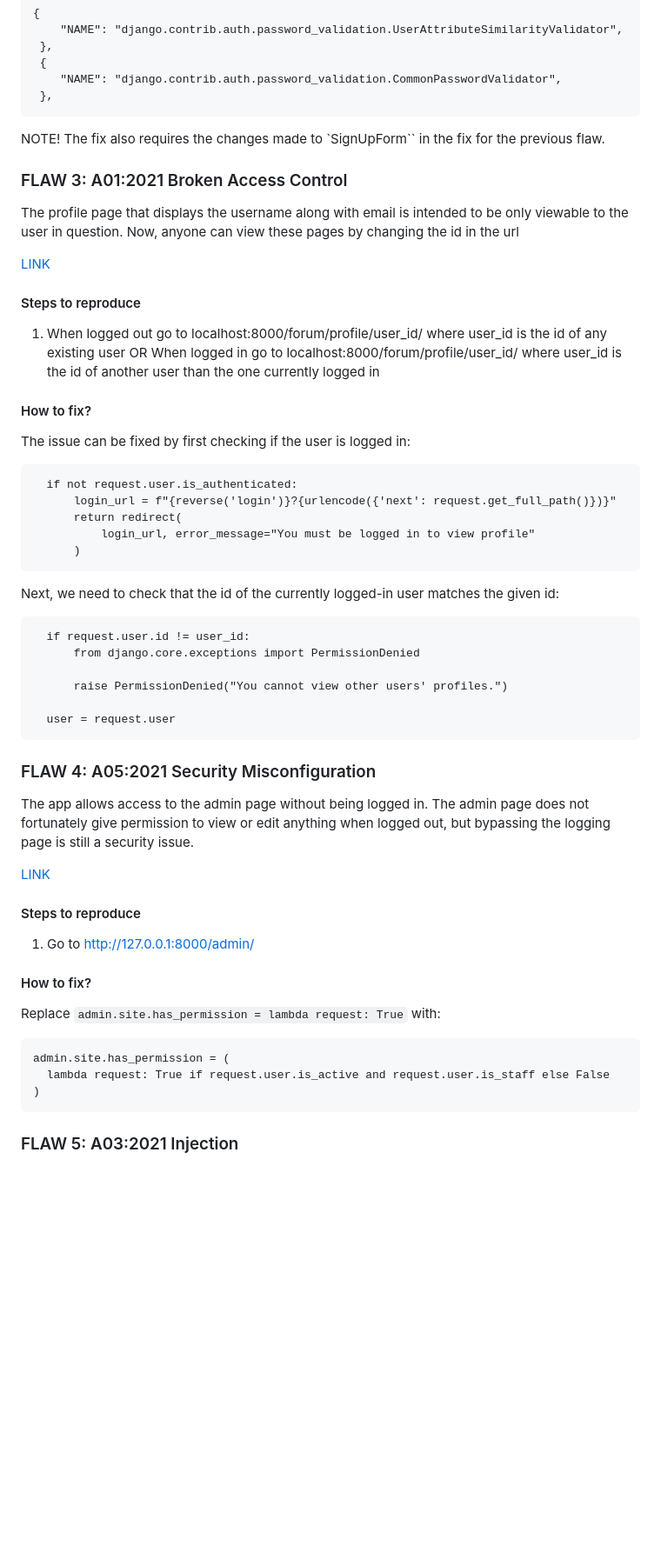
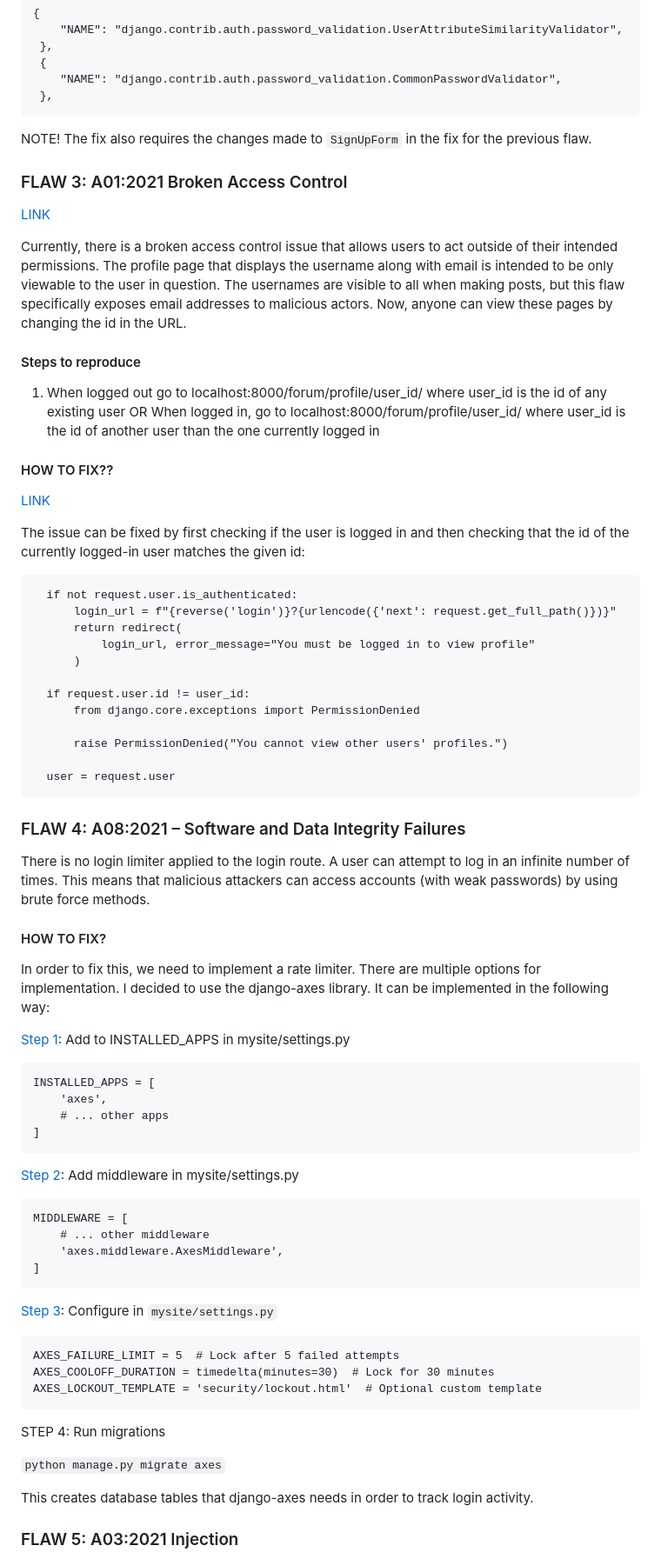
Before and after one commit to n1k1k/csb-project, a Markdown page: README.md, the part around one of its changes. Shown at 87% size. Rendered like a GitHub page; blank space fills up the shorter version.

````diff
--- a/README.md
+++ b/README.md
@@ -95,24 +107,27 @@ The issue can be fixed by adding the following lines to the AUTH_PASSWORD_VALIDA
  },
 ```
 
-NOTE! The fix also requires the changes made to `SignUpForm`` in the fix for the previous flaw.
+NOTE! The fix also requires the changes made to `SignUpForm` in the fix for the previous flaw.
 
 
 ### FLAW 3: A01:2021 Broken Access Control
 
-The profile page that displays the username along with email is intended to be only viewable to the user in question. Now, anyone can view these pages by changing the id in the url
+[LINK](https://github.com/n1k1k/csb-project/blob/d28389d0f91f8cc535322e2b7d98ad42ecbc95d0/src/forum/views.py#L81)
 
-[LINK](https://github.com/n1k1k/csb-project/blob/d28389d0f91f8cc535322e2b7d98ad42ecbc95d0/src/forum/views.py#L81)
+Currently, there is a broken access control issue that allows users to act outside of their intended permissions. The profile page that displays the username along with email is intended to be only viewable to the user in question. The usernames are visible to all when making posts, but this flaw specifically exposes email addresses to malicious actors. Now, anyone can view these pages by changing the id in the URL.
+
 
 #### Steps to reproduce
 
 1. When logged out go to localhost:8000/forum/profile/user_id/ where user_id is the id of any existing user </br>
    OR </br>
-   When logged in go to localhost:8000/forum/profile/user_id/ where user_id is the id of another user than the one currently logged in
+   When logged in, go to localhost:8000/forum/profile/user_id/ where user_id is the id of another user than the one currently logged in
 
-#### How to fix?
+#### HOW TO FIX??
 
-The issue can be fixed by first checking if the user is logged in:
+[LINK](https://github.com/n1k1k/csb-project/blob/bfda68f36f4adb71fabc4442ea7514e41142fd06/src/forum/views.py#L83-L97)
+
+The issue can be fixed by first checking if the user is logged in and then checking that the id of the currently logged-in user matches the given id:
 
 ```
   if not request.user.is_authenticated:
@@ -120,11 +135,7 @@ The issue can be fixed by first checking if the user is logged in:
       return redirect(
           login_url, error_message="You must be logged in to view profile"
       )
-```
 
-Next, we need to check that the id of the currently logged-in user matches the given id:
-
-```
   if request.user.id != user_id:
       from django.core.exceptions import PermissionDenied
 
@@ -133,26 +144,48 @@ Next, we need to check that the id of the currently logged-in user matches the g
   user = request.user
 ```
 
-### FLAW 4: A05:2021 Security Misconfiguration
+### FLAW 4: A08:2021 – Software and Data Integrity Failures
 
-The app allows access to the admin page without being logged in. The admin page does not fortunately give permission to view or edit anything when logged out, but bypassing the logging page is still a security issue.
-
-[LINK](https://github.com/n1k1k/csb-project/blob/e0329fdd2bcea8188737bf5f0d13314de8f0bcde/src/forum/admin.py#L7)
-
-#### Steps to reproduce
-
-1. Go to  http://127.0.0.1:8000/admin/
+There is no login limiter applied to the login route. A user can attempt to log in an infinite number of times. This means that malicious attackers can access accounts (with weak passwords) by using brute force methods.
 
 
-#### How to fix?
+#### HOW TO FIX?
 
-Replace ``admin.site.has_permission = lambda request: True`` with:
+In order to fix this, we need to implement a rate limiter. There are multiple options for implementation. I decided to use the django-axes library. It can be implemented in the following way:
+
+[Step 1](https://github.com/n1k1k/csb-project/blob/bfda68f36f4adb71fabc4442ea7514e41142fd06/src/mysite/settings.py#L42-L46): Add to INSTALLED_APPS in mysite/settings.py
+
 
 ```
-admin.site.has_permission = (
-  lambda request: True if request.user.is_active and request.user.is_staff else False
-)
+INSTALLED_APPS = [
+    'axes',
+    # ... other apps
+]
 ```
+
+[Step 2](https://github.com/n1k1k/csb-project/blob/bfda68f36f4adb71fabc4442ea7514e41142fd06/src/mysite/settings.py#L59-L63): Add middleware in mysite/settings.py
+
+
+```
+MIDDLEWARE = [
+    # ... other middleware
+    'axes.middleware.AxesMiddleware',
+]
+```
+
+[Step 3](https://github.com/n1k1k/csb-project/blob/bfda68f36f4adb71fabc4442ea7514e41142fd06/src/mysite/settings.py#L140-L144): Configure in ``mysite/settings.py``
+
+```
+AXES_FAILURE_LIMIT = 5  # Lock after 5 failed attempts
+AXES_COOLOFF_DURATION = timedelta(minutes=30)  # Lock for 30 minutes
+AXES_LOCKOUT_TEMPLATE = 'security/lockout.html'  # Optional custom template
+```
+
+STEP 4: Run migrations
+
+``python manage.py migrate axes``
+
+This creates database tables that django-axes needs in order to track login activity.
 
 
 ### FLAW 5: A03:2021 Injection
````
Also changed, not shown: other parts of README.md (+35 -23 lines).
